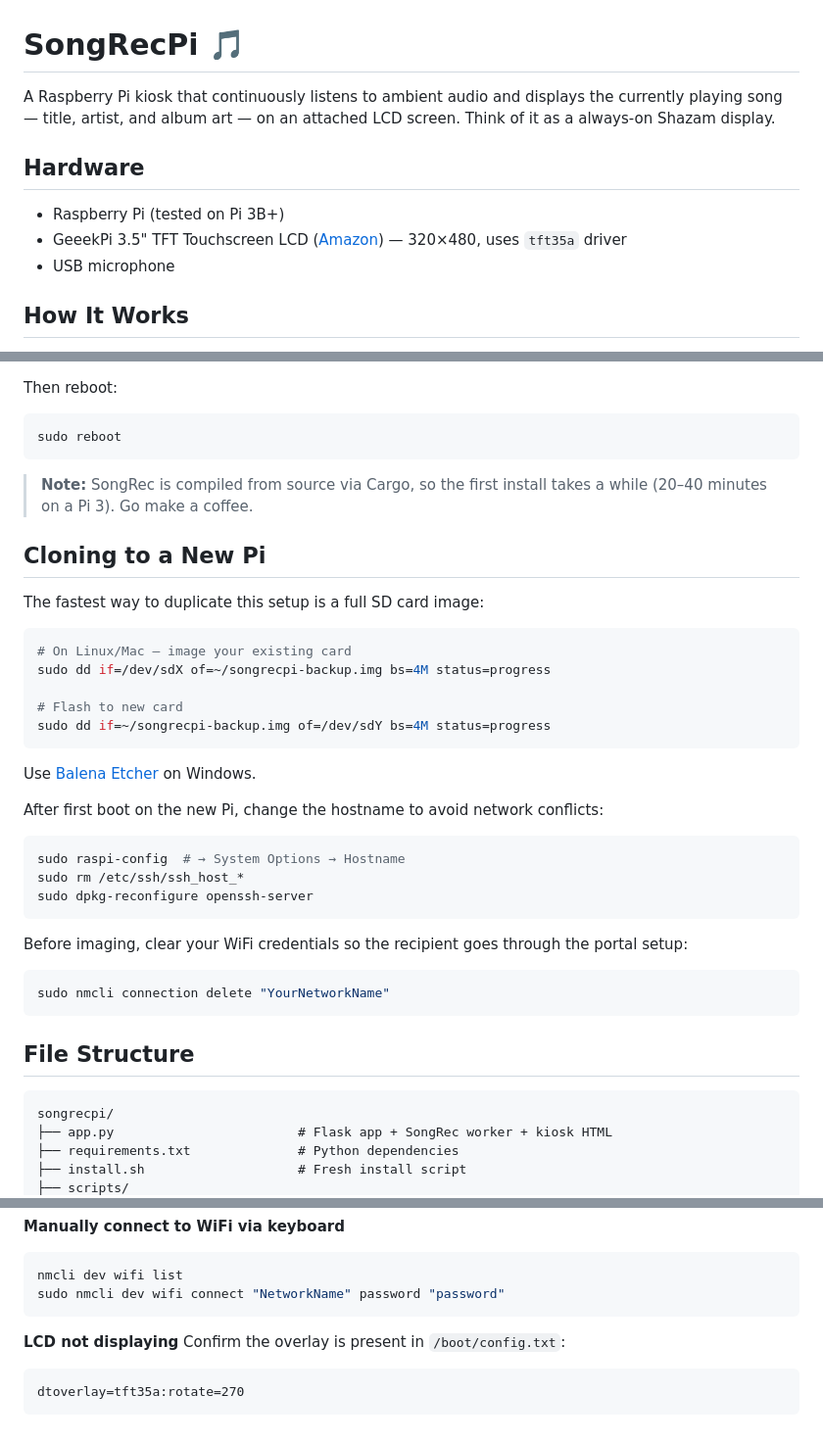
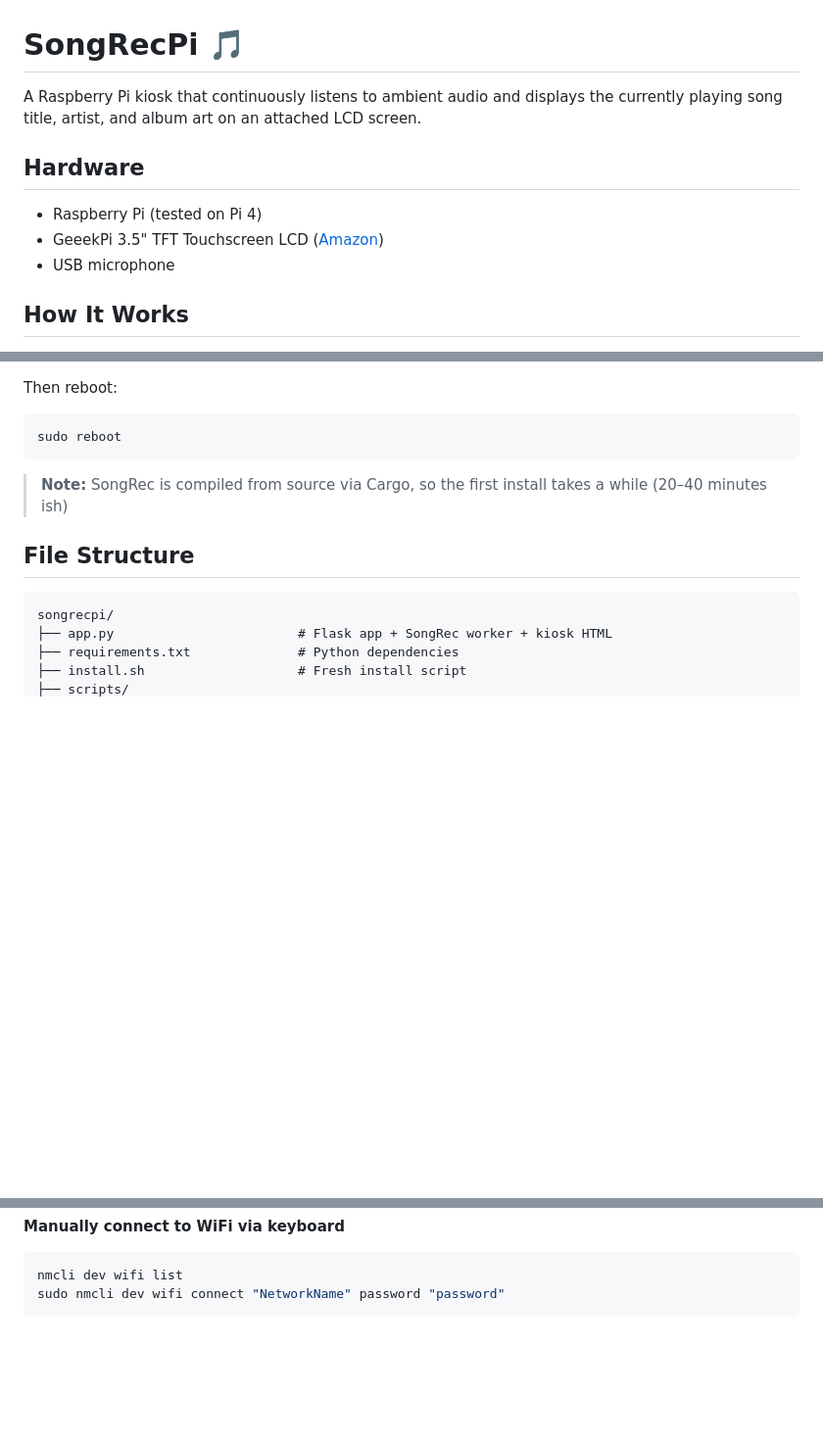
Before and after one commit to EvanPeacock/SongRecPi, a Markdown page: README.md, 3 parts joined by grey strips. Shown at 98% size. Drawn GitHub-style; blank space fills up the shorter version.

Commit message:
Clean up README

````diff
--- a/README.md
+++ b/README.md
@@ -1,11 +1,11 @@
 # SongRecPi 🎵
 
-A Raspberry Pi kiosk that continuously listens to ambient audio and displays the currently playing song — title, artist, and album art — on an attached LCD screen. Think of it as a always-on Shazam display.
+A Raspberry Pi kiosk that continuously listens to ambient audio and displays the currently playing song title, artist, and album art on an attached LCD screen.
 
 ## Hardware
 
-- Raspberry Pi (tested on Pi 3B+)
-- GeeekPi 3.5" TFT Touchscreen LCD ([Amazon](https://amazon.com/GeeekPi-Raspberry-Touchscreen-Heatsinks-320x480/dp/B083C12N57/)) — 320×480, uses `tft35a` driver
+- Raspberry Pi (tested on Pi 4)
+- GeeekPi 3.5" TFT Touchscreen LCD ([Amazon](https://amazon.com/GeeekPi-Raspberry-Touchscreen-Heatsinks-320x480/dp/B083C12N57/))
 - USB microphone
 
 ## How It Works
@@ -41,35 +41,8 @@ Then reboot:
 sudo reboot
 ```
 
-> **Note:** SongRec is compiled from source via Cargo, so the first install takes a while (20–40 minutes on a Pi 3). Go make a coffee.
+> **Note:** SongRec is compiled from source via Cargo, so the first install takes a while (20–40 minutes ish)
 
-## Cloning to a New Pi
-
-The fastest way to duplicate this setup is a full SD card image:
-
-```bash
-# On Linux/Mac — image your existing card
-sudo dd if=/dev/sdX of=~/songrecpi-backup.img bs=4M status=progress
-
-# Flash to new card
-sudo dd if=~/songrecpi-backup.img of=/dev/sdY bs=4M status=progress
-```
-
-Use [Balena Etcher](https://etcher.balena.io/) on Windows.
-
-After first boot on the new Pi, change the hostname to avoid network conflicts:
-
-```bash
-sudo raspi-config  # → System Options → Hostname
-sudo rm /etc/ssh/ssh_host_*
-sudo dpkg-reconfigure openssh-server
-```
-
-Before imaging, clear your WiFi credentials so the recipient goes through the portal setup:
-
-```bash
-sudo nmcli connection delete "YourNetworkName"
-```
 
 ## File Structure
 
@@ -117,9 +90,3 @@ If already connected but portal ran anyway, check that NetworkManager settled be
 nmcli dev wifi list
 sudo nmcli dev wifi connect "NetworkName" password "password"
 ```
-
-**LCD not displaying**
-Confirm the overlay is present in `/boot/config.txt`:
-```
-dtoverlay=tft35a:rotate=270
-```
````
